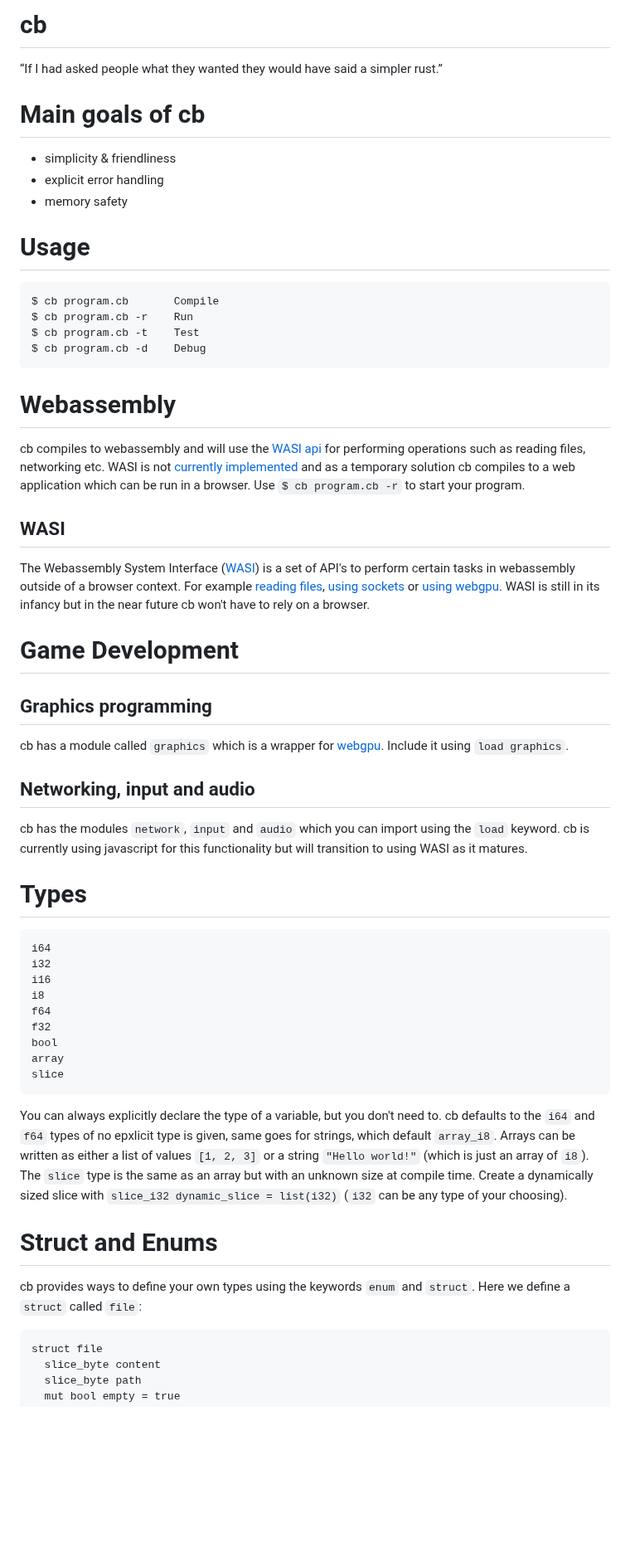
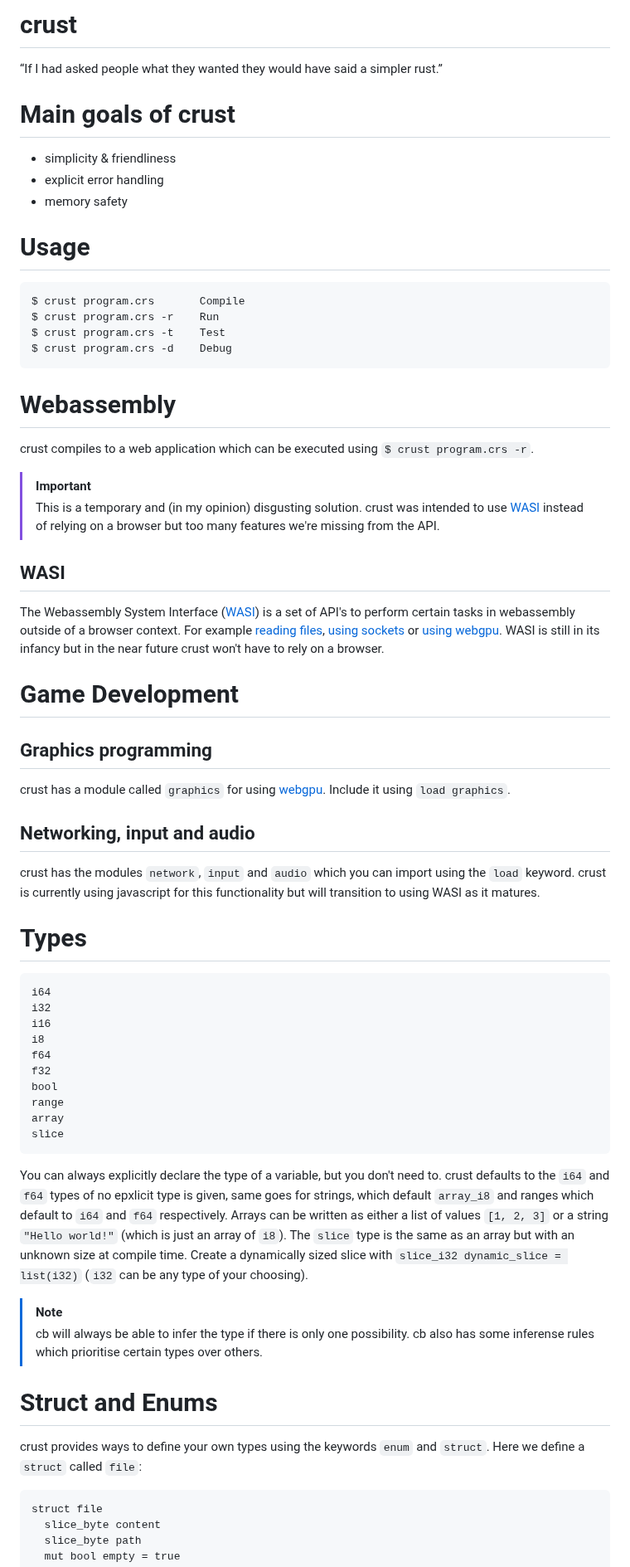
Before and after one commit to B1nus/wezy, a Markdown page: README.md, the part around one of its changes. Shown at 83% size. GitHub-like rendering; blank space fills up the shorter version.

````diff
--- a/README.md
+++ b/README.md
@@ -1,25 +1,27 @@
-# cb
+# crust
 “If I had asked people what they wanted they would have said a simpler rust.”
-# Main goals of cb
+# Main goals of crust
 - simplicity & friendliness
 - explicit error handling
 - memory safety
 # Usage
 ```
-$ cb program.cb       Compile
-$ cb program.cb -r    Run
-$ cb program.cb -t    Test
-$ cb program.cb -d    Debug
+$ crust program.crs       Compile
+$ crust program.crs -r    Run
+$ crust program.crs -t    Test
+$ crust program.crs -d    Debug
 ```
 # Webassembly
-cb compiles to webassembly and will use the [WASI api](https://wasi.dev/) for performing operations such as reading files, networking etc. WASI is not [currently implemented](#WASI) and as a temporary solution cb compiles to a web application which can be run in a browser. Use `$ cb program.cb -r` to start your program.
+crust compiles to a web application which can be executed using `$ crust program.crs -r`.
+> [!IMPORTANT]
+> This is a temporary and (in my opinion) disgusting solution. crust was intended to use [WASI](https://wasi.dev/) instead of relying on a browser but too many features we're missing from the API.
 ## WASI
-The Webassembly System Interface ([WASI](https://wasi.dev/)) is a set of API's to perform certain tasks in webassembly outside of a browser context. For example [reading files](https://github.com/WebAssembly/wasi-filesystem?tab=readme-ov-file#goals), [using sockets](https://github.com/WebAssembly/wasi-sockets) or [using webgpu](https://github.com/WebAssembly/wasi-webgpu?tab=readme-ov-file#introduction). WASI is still in its infancy but in the near future cb won't have to rely on a browser.
+The Webassembly System Interface ([WASI](https://wasi.dev/)) is a set of API's to perform certain tasks in webassembly outside of a browser context. For example [reading files](https://github.com/WebAssembly/wasi-filesystem?tab=readme-ov-file#goals), [using sockets](https://github.com/WebAssembly/wasi-sockets) or [using webgpu](https://github.com/WebAssembly/wasi-webgpu?tab=readme-ov-file#introduction). WASI is still in its infancy but in the near future crust won't have to rely on a browser.
 # Game Development
 ## Graphics programming
-cb has a module called `graphics` which is a wrapper for [webgpu](https://en.wikipedia.org/wiki/WebGPU). Include it using `load graphics`.
+crust has a module called `graphics` for using [webgpu](https://en.wikipedia.org/wiki/WebGPU). Include it using `load graphics`.
 ## Networking, input and audio
-cb has the modules `network`, `input` and `audio` which you can import using the `load` keyword. cb is currently using javascript for this functionality but will transition to using WASI as it matures.
+crust has the modules `network`, `input` and `audio` which you can import using the `load` keyword. crust is currently using javascript for this functionality but will transition to using WASI as it matures.
 # Types
 ```
 i64
@@ -29,12 +31,15 @@ i8
 f64
 f32
 bool
+range
 array
 slice
 ```
-You can always explicitly declare the type of a variable, but you don't need to. cb defaults to the `i64` and `f64` types of no epxlicit type is given, same goes for strings, which default `array_i8`. Arrays can be written as either a list of values `[1, 2, 3]` or a string `"Hello world!"` (which is just an array of `i8`). The `slice` type is the same as an array but with an unknown size at compile time. Create a dynamically sized slice with `slice_i32 dynamic_slice = list(i32)` (`i32` can be any type of your choosing).
+You can always explicitly declare the type of a variable, but you don't need to. crust defaults to the `i64` and `f64` types of no epxlicit type is given, same goes for strings, which default `array_i8` and ranges which default to `i64` and `f64` respectively. Arrays can be written as either a list of values `[1, 2, 3]` or a string `"Hello world!"` (which is just an array of `i8`). The `slice` type is the same as an array but with an unknown size at compile time. Create a dynamically sized slice with `slice_i32 dynamic_slice = list(i32)` (`i32` can be any type of your choosing).
+> [!NOTE]
+> cb will always be able to infer the type if there is only one possibility. cb also has some inferense rules which prioritise certain types over others.
 # Struct and Enums
-cb provides ways to define your own types using the keywords `enum` and `struct`. Here we define a `struct` called `file`:
+crust provides ways to define your own types using the keywords `enum` and `struct`. Here we define a `struct` called `file`:
 ```
 struct file
   slice_byte content
````
Also changed, not shown: other parts of README.md (+50 -45 lines).
